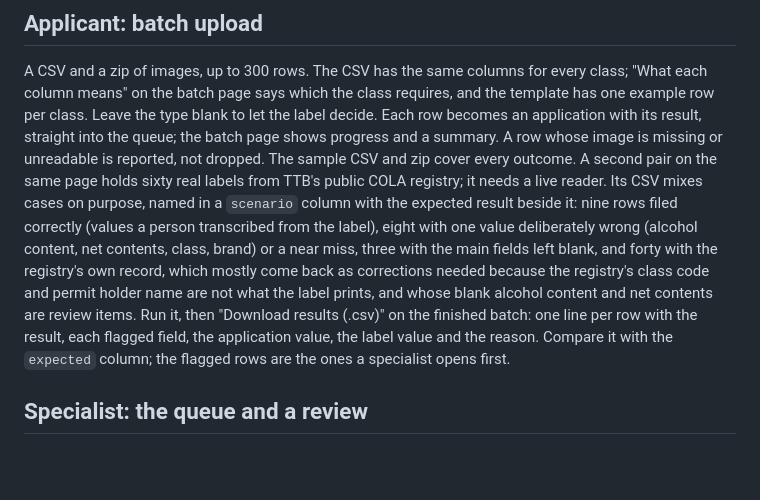
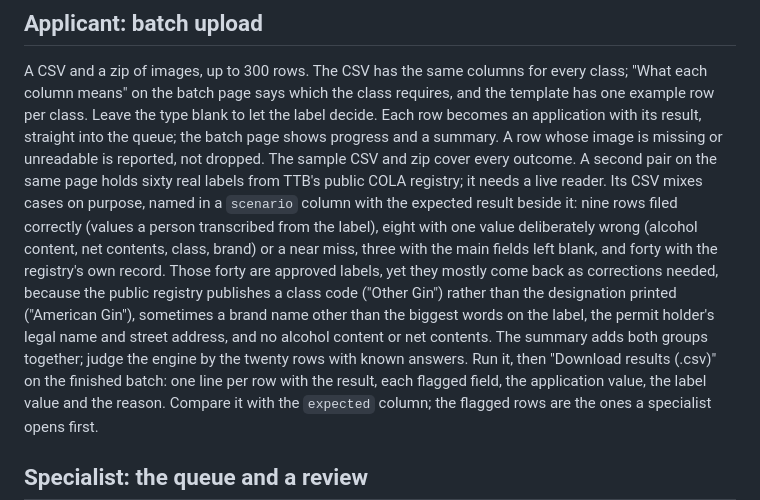
Before and after one commit to ezhucs1/ttb-takehome, a Markdown page: docs/user-guide.md, the part around the change. Drawn GitHub-style; blank space fills up the shorter version.

```diff
--- a/docs/user-guide.md
+++ b/docs/user-guide.md
@@ -117,10 +117,13 @@ holds sixty real labels from TTB's public COLA registry; it needs a live reader.
 mixes cases on purpose, named in a `scenario` column with the expected result beside it:
 nine rows filed correctly (values a person transcribed from the label), eight with one
 value deliberately wrong (alcohol content, net contents, class, brand) or a near miss,
-three with the main fields left blank, and forty with the registry's own record, which
-mostly come back as corrections needed because the registry's class code and permit
-holder name are not what the label prints, and whose blank alcohol content and net
-contents are review items. Run it, then "Download results (.csv)" on the finished batch:
+three with the main fields left blank, and forty with the registry's own record. Those
+forty are approved labels, yet they mostly come back as corrections needed, because the
+public registry publishes a class code ("Other Gin") rather than the designation
+printed ("American Gin"), sometimes a brand name other than the biggest words on the
+label, the permit holder's legal name and street address, and no alcohol content or net
+contents. The summary adds both groups together; judge the engine by the twenty rows
+with known answers. Run it, then "Download results (.csv)" on the finished batch:
 one line per row with the result, each flagged field, the application value, the label
 value and the reason. Compare it with the `expected` column; the flagged rows are the
 ones a specialist opens first.
```
Also changed, not shown: README.md (+33 -8 lines), 1 other file.
